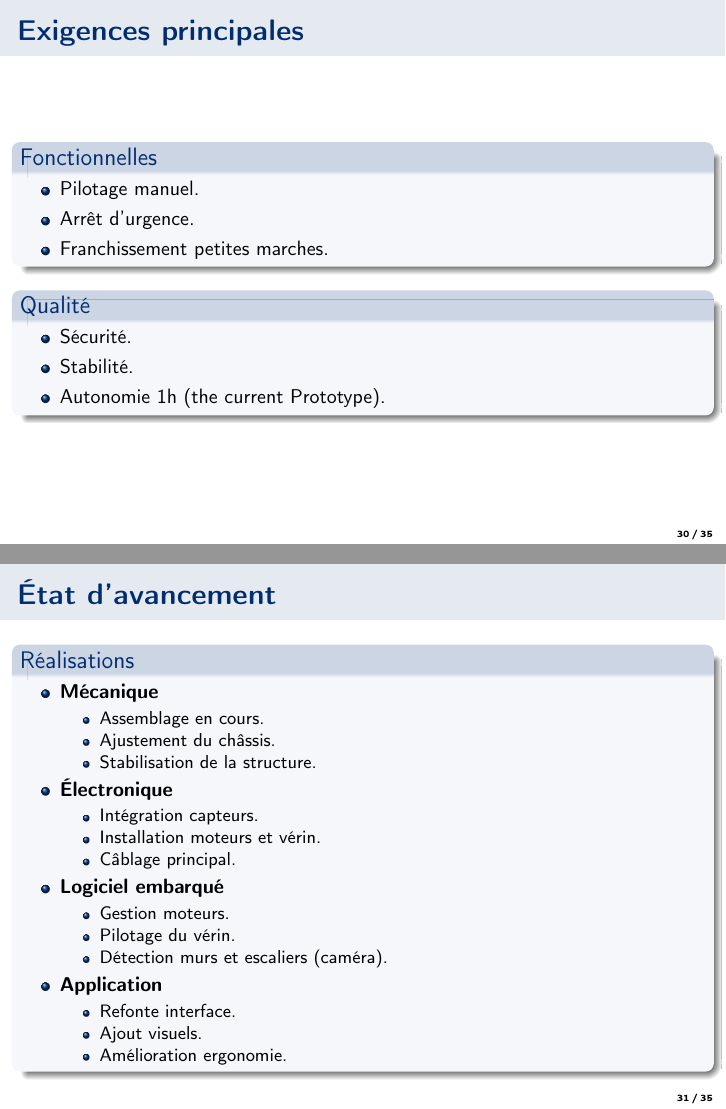
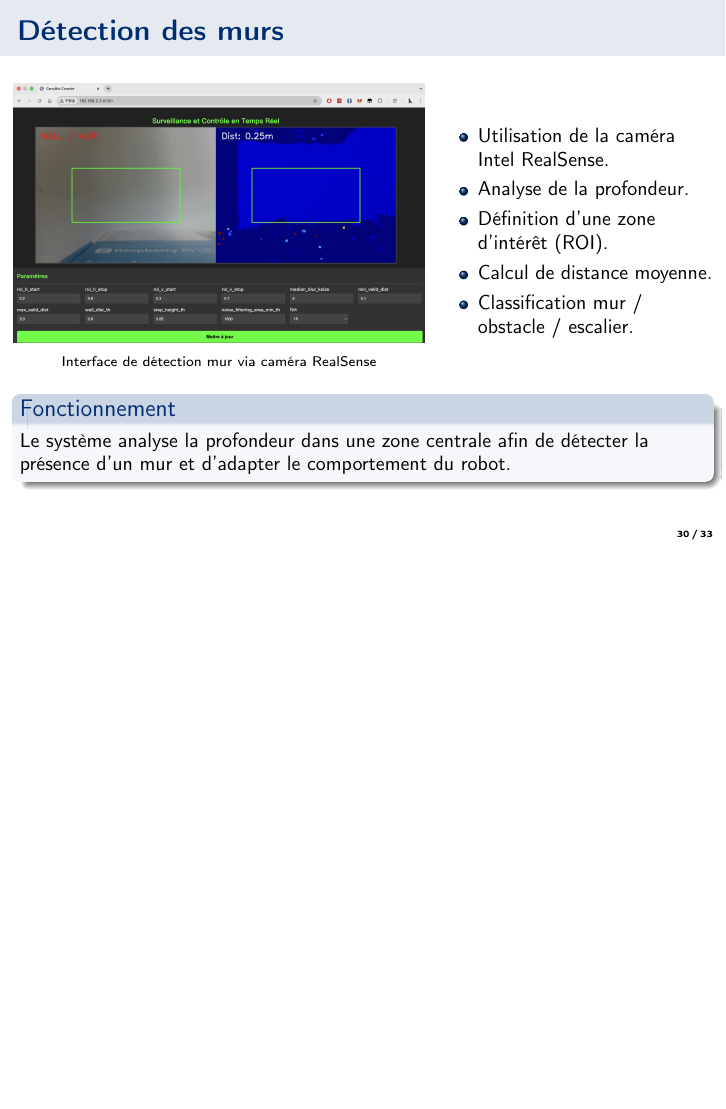
Before and after one commit to nicrain/CarryBot, LaTeX slides (docs/presentation/presentation.tex): pages 44 and 45 of 49 before the commit and page 44 of 47 after it, the two joined at a grey line, the shorter picture padded with empty space. Compiled offline with pdfLaTeX.

Commit message:
change-structure-presentation

```diff
--- a/docs/presentation/presentation.tex
+++ b/docs/presentation/presentation.tex
@@ -775,80 +775,10 @@ Transformation de la décision logicielle en mouvement physique du robot.
 
 \end{frame}
 
-
-% -------------------------------------------------------------
-% SLIDE Exigences
-% -------------------------------------------------------------
-\section{Exigences principales}
-\begin{frame}{\textbf{Exigences principales}}
-
-\begin{block}{Fonctionnelles}
-\begin{itemize}
-    \item  Pilotage manuel.
-    \item  Arrêt d’urgence.
-    \item  Franchissement petites marches.
-\end{itemize}
-\end{block}
-
-\begin{block}{Qualité}
-\begin{itemize}
-    \item Sécurité.
-    \item Stabilité.
-    \item Autonomie 1h (the current Prototype).
-\end{itemize}
-\end{block}
-
-\end{frame}
-
-
-
-
-\section{Avancement}
-
-\begin{frame}{\textbf{État d’avancement}}
-
-\begin{block}{Réalisations}
-
-\begin{itemize}
-
-\item \textbf{Mécanique}
-\begin{itemize}
-    \item Assemblage en cours.
-    \item Ajustement du châssis.
-    \item Stabilisation de la structure.
-\end{itemize}
-
-\item \textbf{Électronique}
-\begin{itemize}
-    \item Intégration capteurs.
-    \item Installation moteurs et vérin.
-    \item Câblage principal.
-\end{itemize}
-
-\item \textbf{Logiciel embarqué}
-\begin{itemize}
-    \item Gestion moteurs.
-    \item Pilotage du vérin.
-    \item Détection murs et escaliers (caméra).
-\end{itemize}
-
-\item \textbf{Application}
-\begin{itemize}
-    \item Refonte interface.
-    \item Ajout visuels.
-    \item Amélioration ergonomie.
-\end{itemize}
-
-\end{itemize}
-
-\end{block}
-
-\end{frame}
-
 % =============================================================
 
 % =============================================================
-\section{Détection par caméra}
+\section*{Détection par caméra}
 
 \begin{frame}{\textbf{Détection des murs}}
 
```
Also changed, not shown: docs/presentation/presentation.tex (2 more changed lines), 8 other files.
